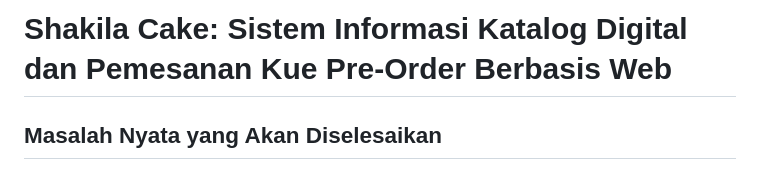
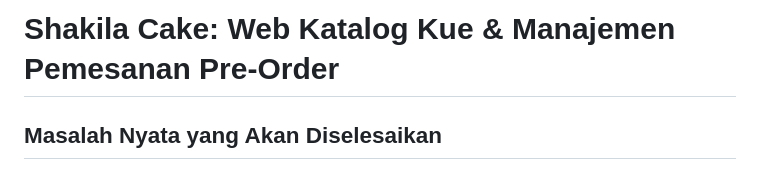
Before and after one commit to shakila0123/Shakila_Cake, a Markdown page: README.md, the part around the change. Drawn GitHub-style.

Commit message:
Revise project title
Updated the project title and improved clarity of the README content.

```diff
--- a/README.md
+++ b/README.md
@@ -1,4 +1,4 @@
-# Shakila Cake: Sistem Informasi Katalog Digital dan Pemesanan Kue Pre-Order Berbasis Web
+# Shakila Cake: Web Katalog Kue & Manajemen Pemesanan Pre-Order
 
 ## Masalah Nyata yang Akan Diselesaikan
 
```
